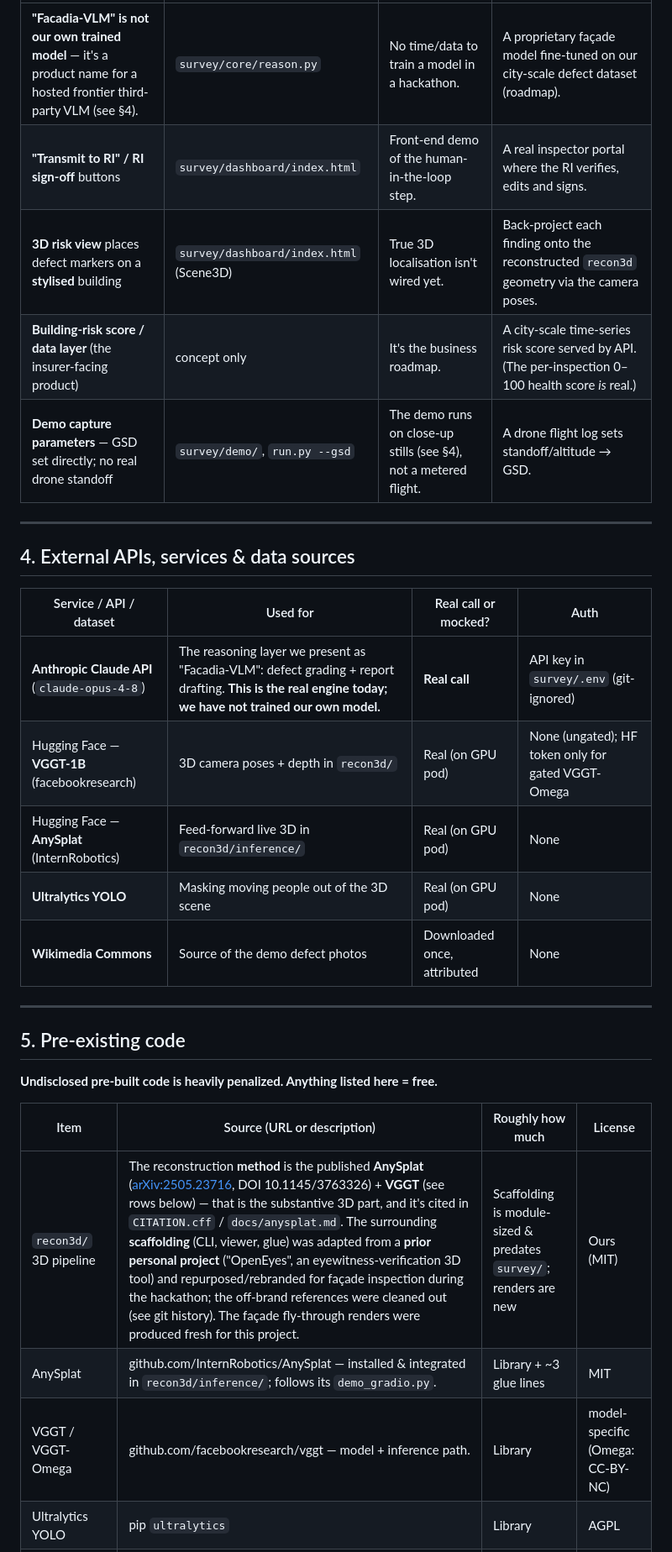
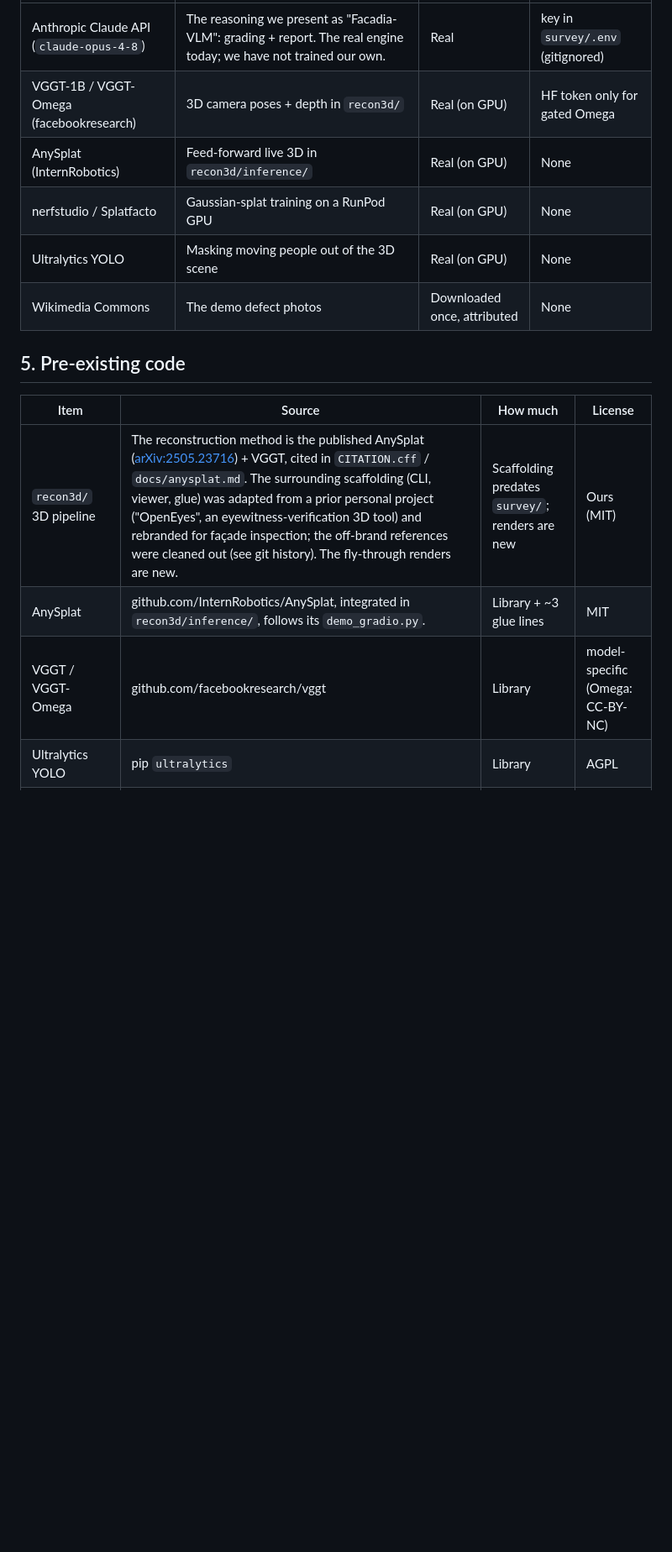
Before and after one commit to danielshx/facadia, a Markdown page: HONESTY.md, the part around one of its changes. Shown at 84% size. GitHub-like rendering; blank space fills up the shorter version.

```diff
--- a/HONESTY.md
+++ b/HONESTY.md
@@ -39,30 +40,16 @@ Features that run end-to-end on the live app, with real data and real logic.
 |---|---|---|---|
-| **"Facadia-VLM" is not our own trained model** — it's a product name for a hosted frontier third-party VLM (see §4). | `survey/core/reason.py` | No time/data to train a model in a hackathon. | A proprietary façade model fine-tuned on our city-scale defect dataset (roadmap). |
-| **"Transmit to RI" / RI sign-off** buttons | `survey/dashboard/index.html` | Front-end demo of the human-in-the-loop step. | A real inspector portal where the RI verifies, edits and signs. |
-| **3D risk view** places defect markers on a **stylised** building | `survey/dashboard/index.html` (Scene3D) | True 3D localisation isn't wired yet. | Back-project each finding onto the reconstructed `recon3d` geometry via the camera poses. |
-| **Building-risk score / data layer** (the insurer-facing product) | concept only | It's the business roadmap. | A city-scale time-series risk score served by API. (The per-inspection 0–100 health score *is* real.) |
-| **Demo capture parameters** — GSD set directly; no real drone standoff | `survey/demo/`, `run.py --gsd` | The demo runs on close-up stills (see §4), not a metered flight. | A drone flight log sets standoff/altitude → GSD. |
-
----
-
-## 4. External APIs, services & data sources
-
-| Service / API / dataset | Used for | Real call or mocked? | Auth |
-|---|---|---|---|
-| **Anthropic Claude API** (`claude-opus-4-8`) | The reasoning layer we present as "Facadia-VLM": defect grading + report drafting. **This is the real engine today; we have not trained our own model.** | **Real call** | API key in `survey/.env` (git-ignored) |
-| Hugging Face — **VGGT-1B** (facebookresearch) | 3D camera poses + depth in `recon3d/` | Real (on GPU pod) | None (ungated); HF token only for gated VGGT-Omega |
-| Hugging Face — **AnySplat** (InternRobotics) | Feed-forward live 3D in `recon3d/inference/` | Real (on GPU pod) | None |
-| **Ultralytics YOLO** | Masking moving people out of the 3D scene | Real (on GPU pod) | None |
-| **Wikimedia Commons** | Source of the demo defect photos | Downloaded once, attributed | None |
-
----
+| Anthropic Claude API (`claude-opus-4-8`) | The reasoning we present as "Facadia-VLM": grading + report. The real engine today; we have not trained our own. | Real | key in `survey/.env` (gitignored) |
+| VGGT-1B / VGGT-Omega (facebookresearch) | 3D camera poses + depth in `recon3d/` | Real (on GPU) | HF token only for gated Omega |
+| AnySplat (InternRobotics) | Feed-forward live 3D in `recon3d/inference/` | Real (on GPU) | None |
+| nerfstudio / Splatfacto | Gaussian-splat training on a RunPod GPU | Real (on GPU) | None |
+| Ultralytics YOLO | Masking moving people out of the 3D scene | Real (on GPU) | None |
+| Wikimedia Commons | The demo defect photos | Downloaded once, attributed | None |
 
 ## 5. Pre-existing code
-**Undisclosed pre-built code is heavily penalized. Anything listed here = free.**
 
-| Item | Source (URL or description) | Roughly how much | License |
+| Item | Source | How much | License |
 |---|---|---|---|
-| `recon3d/` 3D pipeline | The reconstruction **method** is the published **AnySplat** ([arXiv:2505.23716](https://arxiv.org/abs/2505.23716), DOI 10.1145/3763326) + **VGGT** (see rows below) — that is the substantive 3D part, and it's cited in `CITATION.cff` / `docs/anysplat.md`. The surrounding **scaffolding** (CLI, viewer, glue) was adapted from a **prior personal project** ("OpenEyes", an eyewitness-verification 3D tool) and repurposed/rebranded for façade inspection during the hackathon; the off-brand references were cleaned out (see git history). The façade fly-through renders were produced fresh for this project. | Scaffolding is module-sized & predates `survey/`; renders are new | Ours (MIT) |
-| AnySplat | github.com/InternRobotics/AnySplat — installed & integrated in `recon3d/inference/`; follows its `demo_gradio.py`. | Library + ~3 glue lines | MIT |
-| VGGT / VGGT-Omega | github.com/facebookresearch/vggt — model + inference path. | Library | model-specific (Omega: CC-BY-NC) |
+| `recon3d/` 3D pipeline | The reconstruction method is the published AnySplat ([arXiv:2505.23716](https://arxiv.org/abs/2505.23716)) + VGGT, cited in `CITATION.cff` / `docs/anysplat.md`. The surrounding scaffolding (CLI, viewer, glue) was adapted from a prior personal project ("OpenEyes", an eyewitness-verification 3D tool) and rebranded for façade inspection; the off-brand references were cleaned out (see git history). The fly-through renders are new. | Scaffolding predates `survey/`; renders are new | Ours (MIT) |
+| AnySplat | github.com/InternRobotics/AnySplat, integrated in `recon3d/inference/`, follows its `demo_gradio.py`. | Library + ~3 glue lines | MIT |
+| VGGT / VGGT-Omega | github.com/facebookresearch/vggt | Library | model-specific (Omega: CC-BY-NC) |
 | Ultralytics YOLO | pip `ultralytics` | Library | AGPL |
```
Also changed, not shown: other parts of HONESTY.md (+35 -41 lines), README.md (+3 -0 lines).
